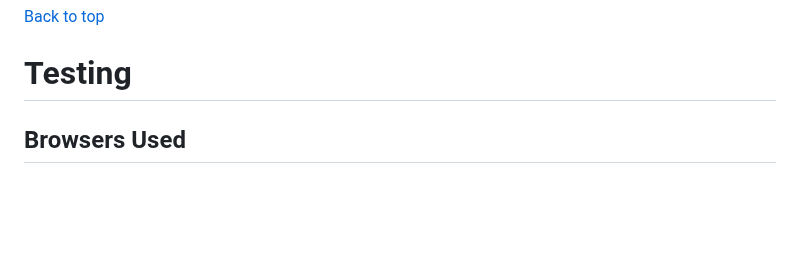
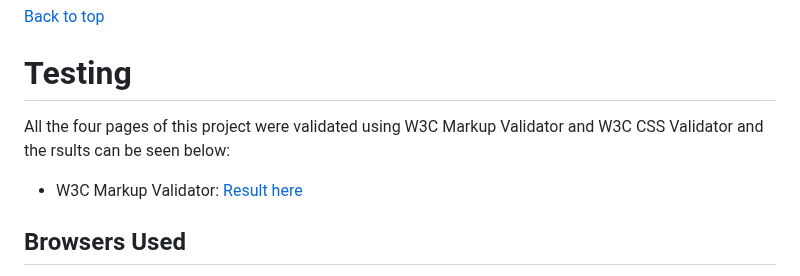
Before and after one commit to Ivane212/Walk-With-Tyson, a Markdown page: README.md, the part around the change. GitHub-like rendering; blank space fills up the shorter version.

Commit message:
added testing

```diff
--- a/README.md
+++ b/README.md
@@ -191,6 +191,9 @@ The website was deployed from Github using the following steps:
 
 # Testing
 
+All the four pages of this project were validated using W3C Markup Validator and W3C CSS Validator and the rsults can be seen below:
+* W3C Markup Validator: [Result here](https://validator.w3.org/nu/#textarea)
+
 ## Browsers Used
 * Google Chrome
 * Microsoft Edge
```
